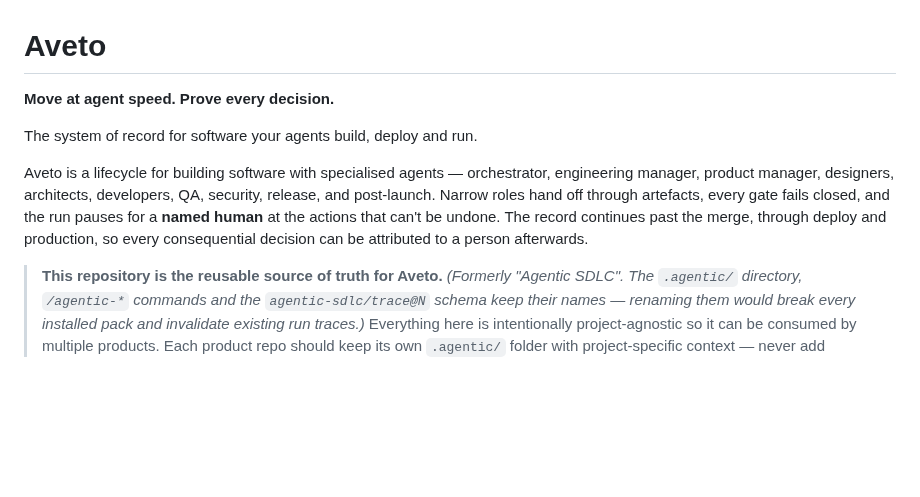
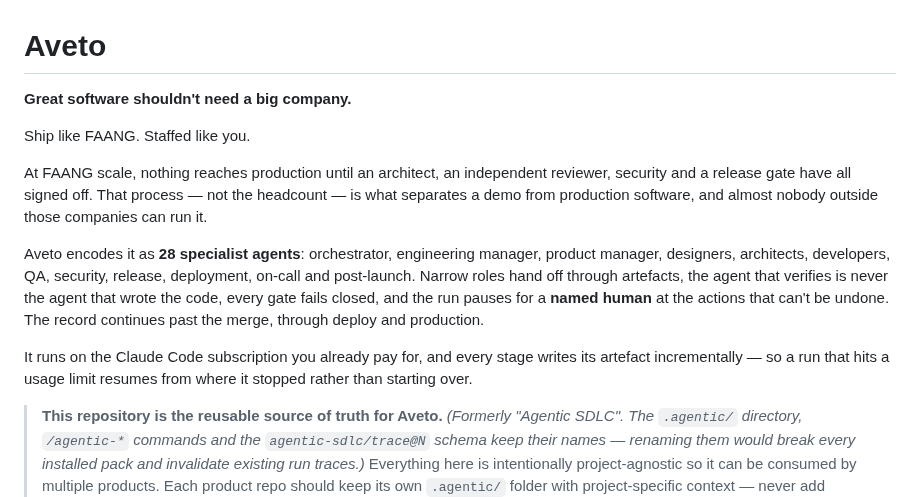
Before and after one commit to gpatwa/agentic-sdlc-playbook, a Markdown page: README.md, the part around the change. Rendered like a GitHub page; blank space fills up the shorter version.

Commit message:
Open the README on the same claim as the site
It still led with "The system of record for software your agents build,
deploy and run" — the superseded position, aimed at someone who already
has runs worth recording. The repo is the first thing a new reader meets,
so it should make the argument the site now makes: the process, not the
headcount, is what separates a demo from production software.

States 28 agents, names the deploy/on-call roles the old list omitted,
and adds the two facts that decide whether someone can actually use it —
it runs on the Claude Code subscription they already have, and a run that
hits a usage limit resumes instead of restarting.

Co-Authored-By: Claude Opus 5 <noreply@anthropic.com>

```diff
--- a/README.md
+++ b/README.md
@@ -1,15 +1,24 @@
 # Aveto
 
-**Move at agent speed. Prove every decision.**
+**Great software shouldn't need a big company.**
 
-The system of record for software your agents build, deploy and run.
+Ship like FAANG. Staffed like you.
 
-Aveto is a lifecycle for building software with specialised agents — orchestrator,
-engineering manager, product manager, designers, architects, developers, QA, security,
-release, and post-launch. Narrow roles hand off through artefacts, every gate fails
-closed, and the run pauses for a **named human** at the actions that can't be undone.
-The record continues past the merge, through deploy and production, so every
-consequential decision can be attributed to a person afterwards.
+At FAANG scale, nothing reaches production until an architect, an independent
+reviewer, security and a release gate have all signed off. That process — not
+the headcount — is what separates a demo from production software, and almost
+nobody outside those companies can run it.
+
+Aveto encodes it as **28 specialist agents**: orchestrator, engineering manager,
+product manager, designers, architects, developers, QA, security, release,
+deployment, on-call and post-launch. Narrow roles hand off through artefacts,
+the agent that verifies is never the agent that wrote the code, every gate fails
+closed, and the run pauses for a **named human** at the actions that can't be
+undone. The record continues past the merge, through deploy and production.
+
+It runs on the Claude Code subscription you already pay for, and every stage
+writes its artefact incrementally — so a run that hits a usage limit resumes
+from where it stopped rather than starting over.
 
 > **This repository is the reusable source of truth for Aveto.**
 > *(Formerly "Agentic SDLC". The `.agentic/` directory, `/agentic-*` commands and
```
